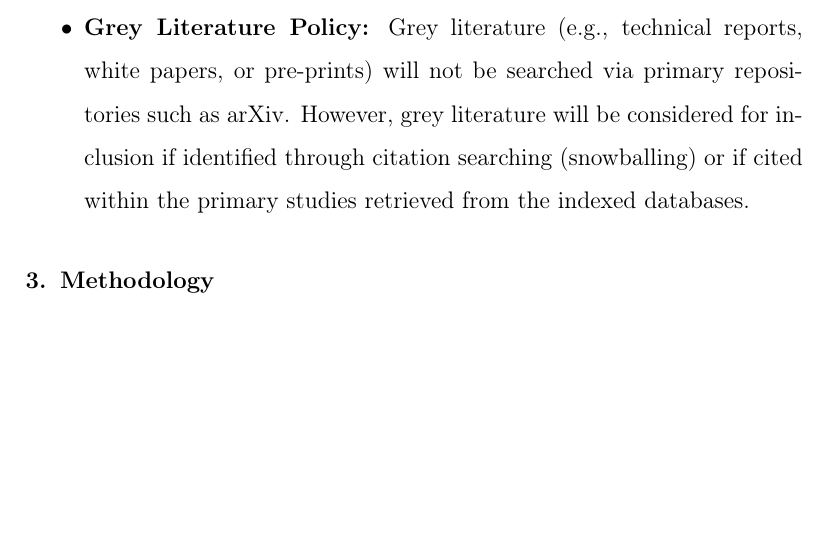
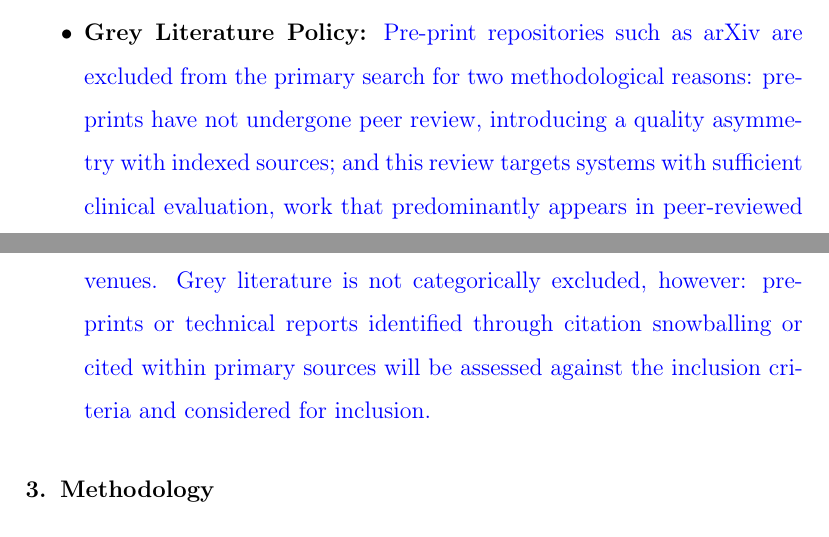
Before and after one commit to juancamiloespana/TUAI_review_protocol, a LaTeX paper (main.tex): part of page 10 of 21 before the commit and two parts of pages 9 and 10 of 21 after it, the two joined at a grey line, cut at the place of the change, the shorter picture padded with empty space. Compiled offline with pdfLaTeX.

Commit message:
Address issues reported in feedback related to LLM and LMM and arxive

```diff
--- a/main.tex
+++ b/main.tex
@@ -178,7 +178,7 @@ This review considers studies involving Digital Practitioners, defined as licens
     \item \textbf{Language:} Only studies published in English will be included.
     \item \textbf{Date Range:} The search will be limited to evidence published from 2023 to the present, reflecting the emergence of multimodal architectural paradigms.
     \item \textbf{Evidence Types:} Peer-reviewed primary research, conference papers (e.g., NeurIPS, MICCAI), and systematic/scoping reviews for reference harvesting.
-    \item \textbf{Grey Literature Policy:} Grey literature (e.g., technical reports, white papers, or pre-prints) will not be searched via primary repositories such as arXiv. However, grey literature will be considered for inclusion if identified through citation searching (snowballing) or if cited within the primary studies retrieved from the indexed databases.
+    \item \textbf{Grey Literature Policy:} \textcolor{blue}{Pre-print repositories such as arXiv are excluded from the primary search for two methodological reasons: pre-prints have not undergone peer review, introducing a quality asymmetry with indexed sources; and this review targets systems with sufficient clinical evaluation, work that predominantly appears in peer-reviewed venues. Grey literature is not categorically excluded, however: pre-prints or technical reports identified through citation snowballing or cited within primary sources will be assessed against the inclusion criteria and considered for inclusion.}
 \end{itemize}
 
 
```
Also changed, not shown: main.pdf (added), main.tex (2 more changed lines), 1 other file.
